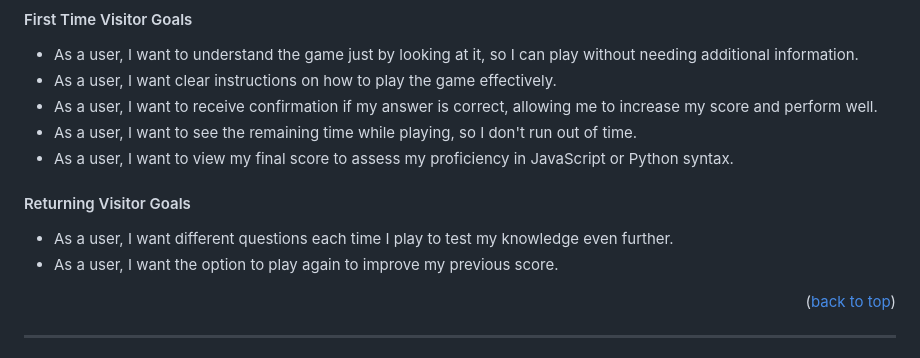
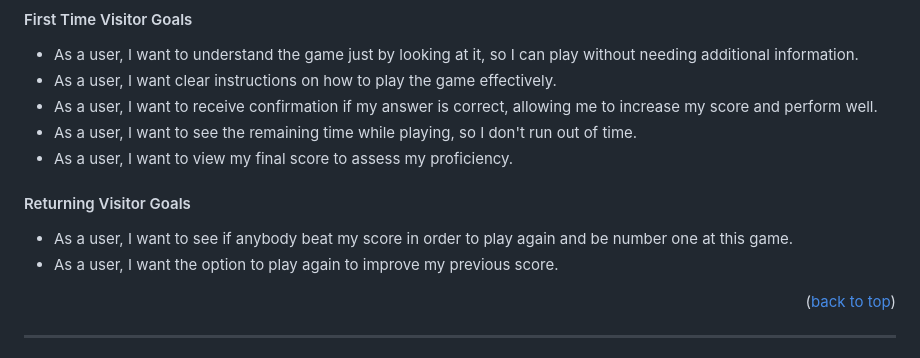
Before and after one commit to KimBergstroem/geoMastermind-Game, a Markdown page: README.md, the part around the change. GitHub-like rendering.

Commit message:
Doc: Rewritten content on readme.md file

```diff
--- a/README.md
+++ b/README.md
@@ -67,11 +67,11 @@ With different levels of difficulty, you can compete against yourself or challen
 * As a user, I want clear instructions on how to play the game effectively.
 * As a user, I want to receive confirmation if my answer is correct, allowing me to increase my score and perform well.
 * As a user, I want to see the remaining time while playing, so I don't run out of time.
-* As a user, I want to view my final score to assess my proficiency in JavaScript or Python syntax.
+* As a user, I want to view my final score to assess my proficiency.
 
 #### Returning Visitor Goals
 
-* As a user, I want different questions each time I play to test my knowledge even further.
+* As a user, I want to see if anybody beat my score in order to play again and be number one at this game.
 * As a user, I want the option to play again to improve my previous score.
 
 
```
